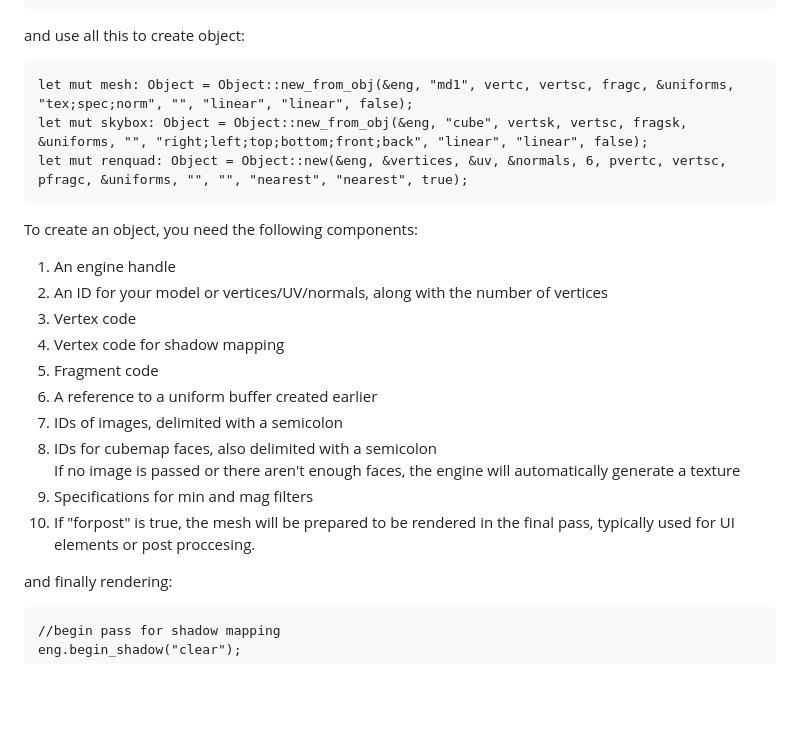
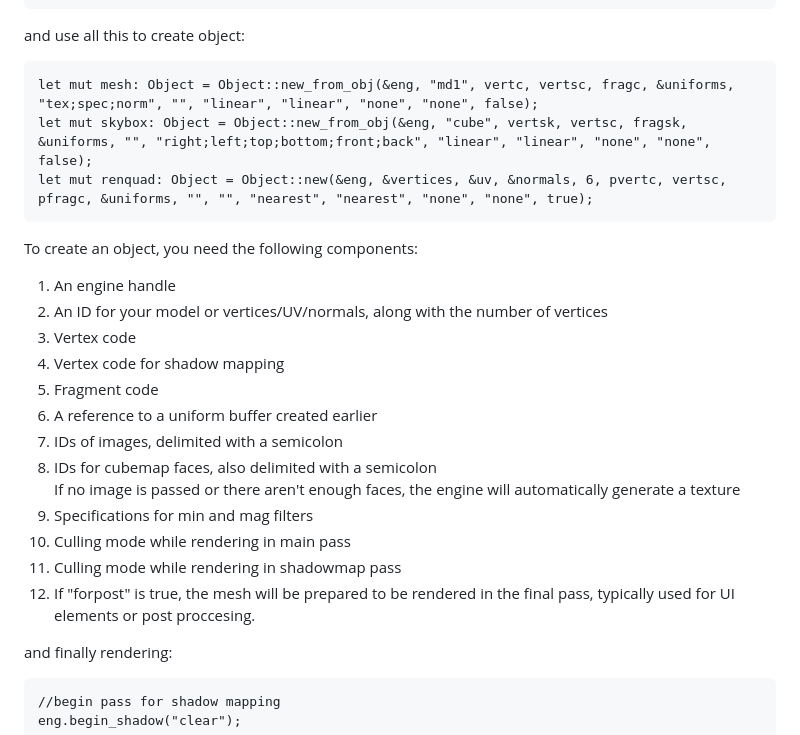
Before and after one commit to VitionVlad/schnellwerke, a Markdown page: README.md, the part around the change. Drawn GitHub-style; blank space fills up the shorter version.

````diff
--- a/README.md
+++ b/README.md
@@ -44,9 +44,9 @@ uniforms.push(createvec4(Vec4::new()));
 ```
 and use all this to create object:
 ```
-let mut mesh: Object = Object::new_from_obj(&eng, "md1", vertc, vertsc, fragc, &uniforms, "tex;spec;norm", "", "linear", "linear", false);
-let mut skybox: Object = Object::new_from_obj(&eng, "cube", vertsk, vertsc, fragsk, &uniforms, "", "right;left;top;bottom;front;back", "linear", "linear", false);
-let mut renquad: Object = Object::new(&eng, &vertices, &uv, &normals, 6, pvertc, vertsc, pfragc, &uniforms, "", "", "nearest", "nearest", true);
+let mut mesh: Object = Object::new_from_obj(&eng, "md1", vertc, vertsc, fragc, &uniforms, "tex;spec;norm", "", "linear", "linear", "none", "none", false);
+let mut skybox: Object = Object::new_from_obj(&eng, "cube", vertsk, vertsc, fragsk, &uniforms, "", "right;left;top;bottom;front;back", "linear", "linear", "none", "none", false);
+let mut renquad: Object = Object::new(&eng, &vertices, &uv, &normals, 6, pvertc, vertsc, pfragc, &uniforms, "", "", "nearest", "nearest", "none", "none", true);
 ```
 To create an object, you need the following components:
 1. An engine handle
@@ -59,7 +59,9 @@ To create an object, you need the following components:
 8. IDs for cubemap faces, also delimited with a semicolon
 If no image is passed or there aren't enough faces, the engine will automatically generate a texture
 9. Specifications for min and mag filters
-10. If "forpost" is true, the mesh will be prepared to be rendered in the final pass, typically used for UI elements or post proccesing.
+10. Culling mode while rendering in main pass
+11. Culling mode while rendering in shadowmap pass
+12. If "forpost" is true, the mesh will be prepared to be rendered in the final pass, typically used for UI elements or post proccesing.
 
 and finally rendering:
 ```
````
